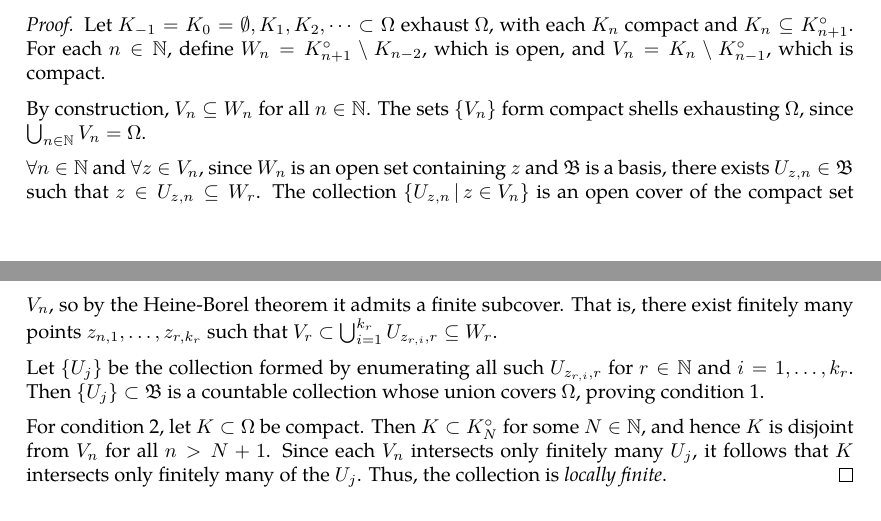
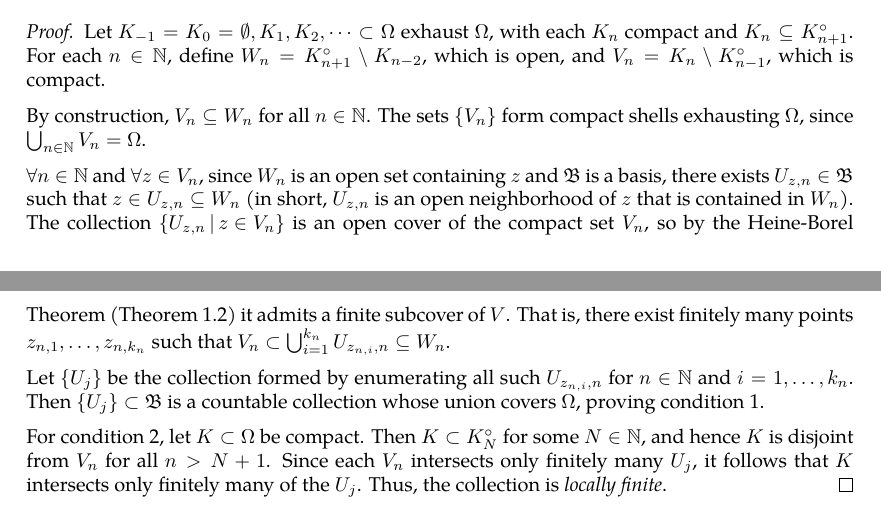
Before and after one commit to slipperking/complex-analysis-latex, a LaTeX document (main.tex): two parts of pages 39 and 40 of 47, joined at a grey line, cut so that both start at the same text. Compiled offline with pdfLaTeX.

Commit message:
overleaf_to_git (Sat Jun  7 10:48:37 2025 -0700): update main.tex from r8420 to r8443

```diff
--- a/main.tex
+++ b/main.tex
@@ -1045,9 +1045,9 @@ In other words, \(\forall B_1,B_2\in\mathcal{B}\), \(\forall x\in B_1\cap B_2\),
 
     By construction, \(V_n\subseteq W_n\) for all \(n\in\mathbb{N}\). The sets \(\{V_n\}\) form compact shells exhausting \(\Omega\), since \(\bigcup_{n\in\mathbb{N}}V_n=\Omega\).
 
-    \(\forall n\in\mathbb{N}\) and \(\forall z\in V_n\), since \(W_n\) is an open set containing \(z\) and \(\mathfrak{B}\) is a basis, there exists \(U_{z,n}\in\mathfrak{B}\) such that \(z\in U_{z,n}\subseteq W_r\). The collection \(\cbraces{U_{z,n}}{z\in V_n}\) is an open cover of the compact set \(V_n\), so by the Heine-Borel theorem it admits a finite subcover. That is, there exist finitely many points \(z_{n,1},\ldots,z_{r,k_r}\) such that \(V_r\subset\bigcup_{i=1}^{k_r}U_{z_{r,i},r}\subseteq W_r\).
+    \(\forall n\in\mathbb{N}\) and \(\forall z\in V_n\), since \(W_n\) is an open set containing \(z\) and \(\mathfrak{B}\) is a basis, there exists \(U_{z,n}\in\mathfrak{B}\) such that \(z\in U_{z,n}\subseteq W_n\) (in short, \(U_{z,n}\) is an open neighborhood of \(z\) that is contained in \(W_n\)). The collection \(\cbraces{U_{z,n}}{z\in V_n}\) is an open cover of the compact set \(V_n\), so by the Heine-Borel Theorem (\autoref{thm:heineborel}) it admits a finite subcover of \(V\). That is, there exist finitely many points \(z_{n,1},\ldots,z_{n,k_n}\) such that \(V_n\subset\bigcup_{i=1}^{k_n}U_{z_{n,i},n}\subseteq W_n\).
 
-    Let \(\{U_j\}\) be the collection formed by enumerating all such \(U_{z_{r,i},r}\) for \(r\in\mathbb{N}\) and \(i=1,\ldots,k_r\). Then \(\{U_j\}\subset\mathfrak{B}\) is a countable collection whose union covers \(\Omega\), proving condition 1.
+    Let \(\{U_j\}\) be the collection formed by enumerating all such \(U_{z_{n,i},n}\) for \(n\in\mathbb{N}\) and \(i=1,\ldots,k_n\). Then \(\{U_j\}\subset\mathfrak{B}\) is a countable collection whose union covers \(\Omega\), proving condition 1.
 
     For condition 2, let \(K\subset\Omega\) be compact. Then \(K\subset K_N^\circ\) for some \(N\in\mathbb{N}\), and hence \(K\) is disjoint from \(V_n\) for all \(n>N+1\). Since each \(V_n\) intersects only finitely many \(U_j\), it follows that \(K\) intersects only finitely many of the \(U_j\). Thus, the collection is \textit{locally finite}.
 \end{proof}
```
